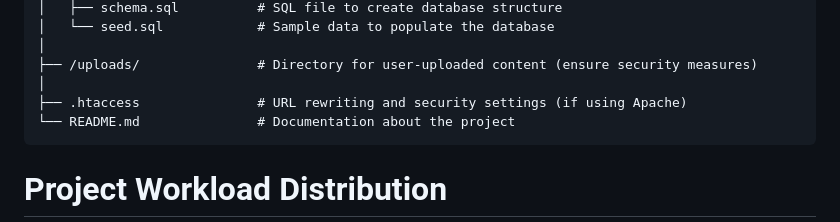
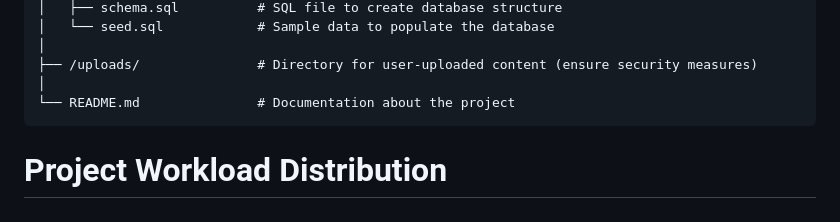
Before and after one commit to SleepySerade/Vulnerable_Blog_Post, a Markdown page: README.md, the part around the change. Drawn GitHub-style.

````diff
--- a/README.md
+++ b/README.md
@@ -42,7 +42,6 @@
 │
 ├── /uploads/               # Directory for user-uploaded content (ensure security measures)
 │
-├── .htaccess               # URL rewriting and security settings (if using Apache)
 └── README.md               # Documentation about the project
 ```
 
````
